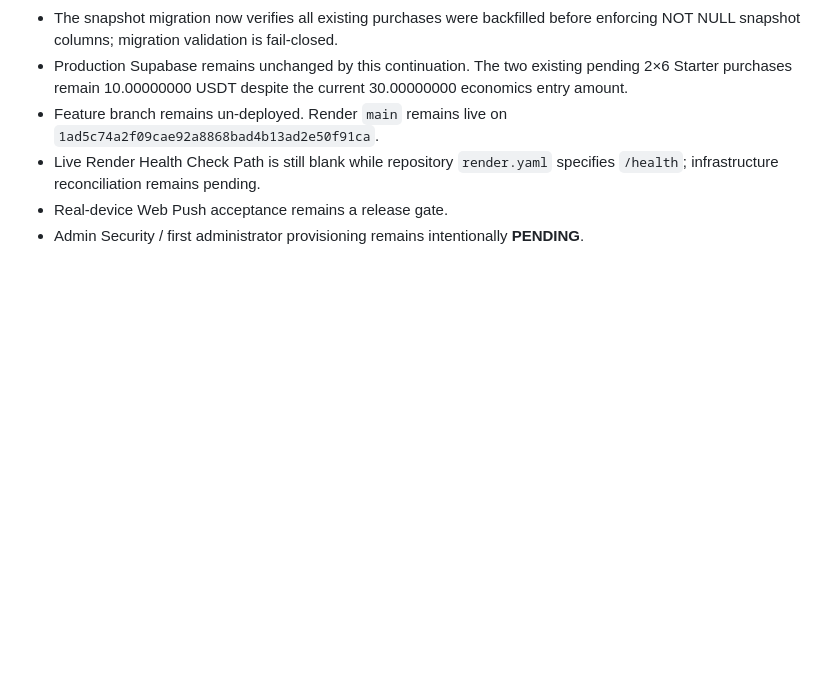
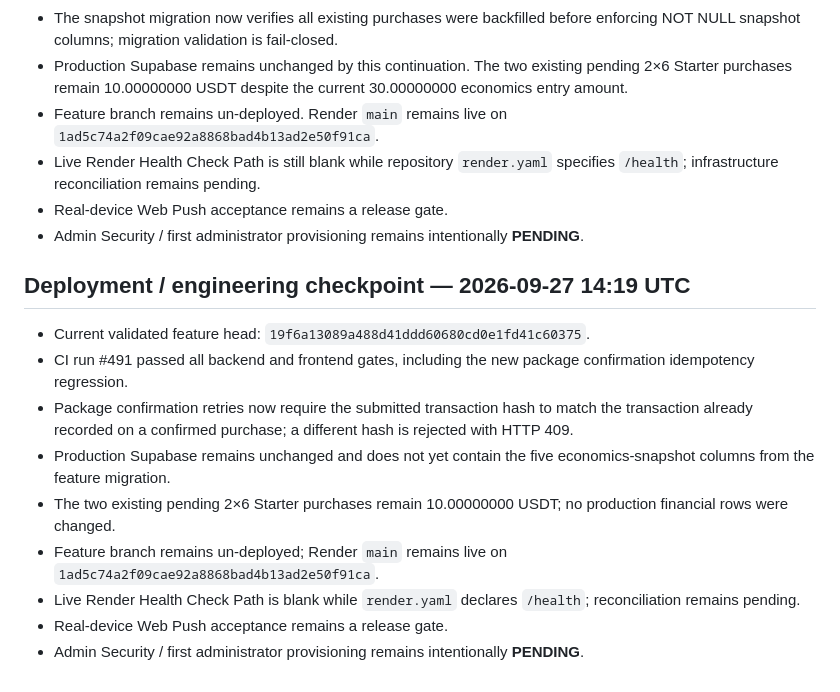
Before and after one commit to RoyalFinTech/Zenith-protocol-, a Markdown page: DEPLOYMENT_STATE.md, the part around one of its changes. Drawn GitHub-style; blank space fills up the shorter version.

```diff
--- a/DEPLOYMENT_STATE.md
+++ b/DEPLOYMENT_STATE.md
@@ -235,3 +235,16 @@ The original package lifecycle/admin implementation was already merged into main
 - Live Render Health Check Path is still blank while repository `render.yaml` specifies `/health`; infrastructure reconciliation remains pending.
 - Real-device Web Push acceptance remains a release gate.
 - Admin Security / first administrator provisioning remains intentionally **PENDING**.
+
+
+## Deployment / engineering checkpoint — 2026-09-27 14:19 UTC
+
+- Current validated feature head: `19f6a13089a488d41ddd60680cd0e1fd41c60375`.
+- CI run #491 passed all backend and frontend gates, including the new package confirmation idempotency regression.
+- Package confirmation retries now require the submitted transaction hash to match the transaction already recorded on a confirmed purchase; a different hash is rejected with HTTP 409.
+- Production Supabase remains unchanged and does not yet contain the five economics-snapshot columns from the feature migration.
+- The two existing pending 2×6 Starter purchases remain 10.00000000 USDT; no production financial rows were changed.
+- Feature branch remains un-deployed; Render `main` remains live on `1ad5c74a2f09cae92a8868bad4b13ad2e50f91ca`.
+- Live Render Health Check Path is blank while `render.yaml` declares `/health`; reconciliation remains pending.
+- Real-device Web Push acceptance remains a release gate.
+- Admin Security / first administrator provisioning remains intentionally **PENDING**.
```
Also changed, not shown: other parts of DEPLOYMENT_STATE.md (+1 -1 lines), ENGINEERING_PROGRESS.md (+17 -0 lines).
